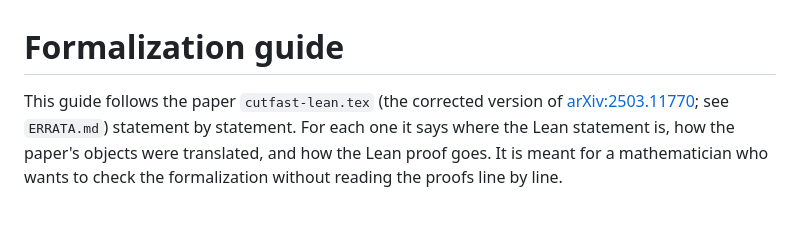
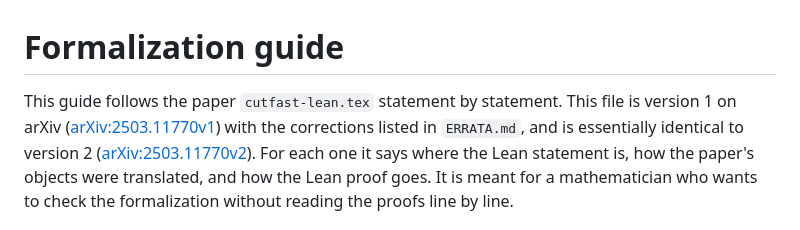
Before and after one commit to djalilchafai/cutoff-fastdiff, a Markdown page: FORMALIZATION_GUIDE.md, the part around the change. GitHub-like rendering.

Commit message:
Guide: cutfast-lean.tex is arXiv v1 corrected, essentially arXiv v2
Co-Authored-By: Claude Opus 5.5 <noreply@anthropic.com>

```diff
--- a/FORMALIZATION_GUIDE.md
+++ b/FORMALIZATION_GUIDE.md
@@ -1,7 +1,9 @@
 # Formalization guide
 
-This guide follows the paper `cutfast-lean.tex` (the corrected version of
-[arXiv:2503.11770](https://arxiv.org/abs/2503.11770); see `ERRATA.md`) statement by statement.
+This guide follows the paper `cutfast-lean.tex` statement by statement. This file is version 1
+on arXiv ([arXiv:2503.11770v1](https://arxiv.org/abs/2503.11770v1)) with the corrections listed in
+`ERRATA.md`, and is essentially identical to version 2
+([arXiv:2503.11770v2](https://arxiv.org/abs/2503.11770v2)).
 For each one it says where the Lean statement is, how the paper's objects were translated, and how
 the Lean proof goes. It is meant for a mathematician who wants to check the formalization without
 reading the proofs line by line.
```
